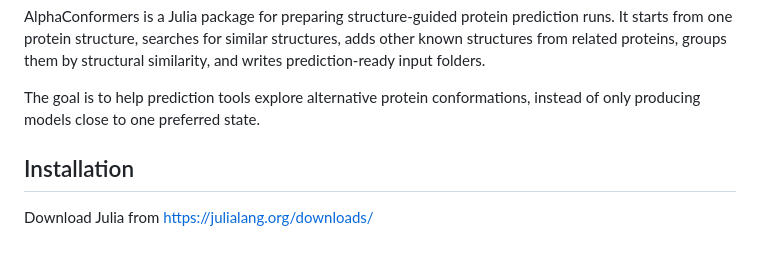
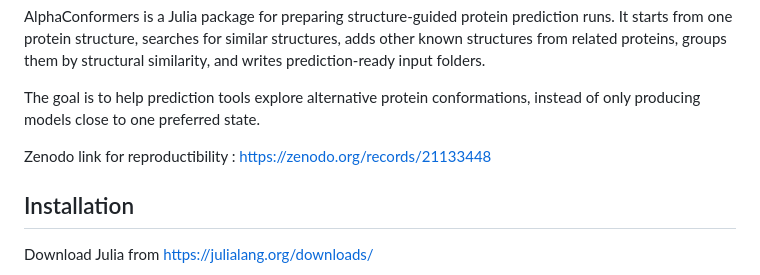
Before and after one commit to diegozea/AlphaConformers.jl, a Markdown page: README.md, the part around the change. Rendered like a GitHub page; blank space fills up the shorter version.

Commit message:
Add Zenodo link for reproducibility
Added Zenodo link for reproducibility in README.

```diff
--- a/README.md
+++ b/README.md
@@ -14,6 +14,8 @@ structural similarity, and writes prediction-ready input folders.
 
 The goal is to help prediction tools explore alternative protein conformations,
 instead of only producing models close to one preferred state.
+
+Zenodo link for reproductibility : https://zenodo.org/records/21133448
 
 ## Installation
 
```
